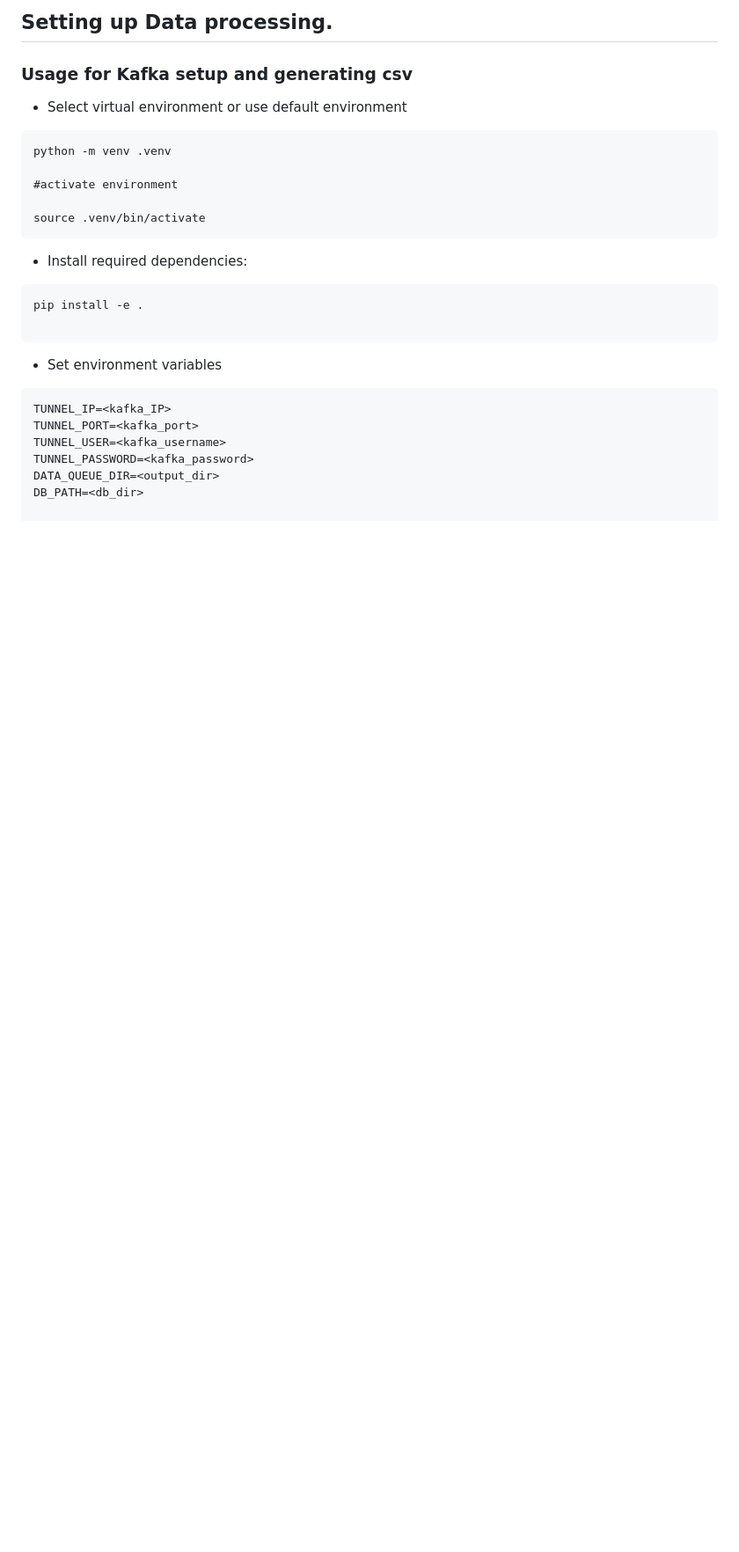
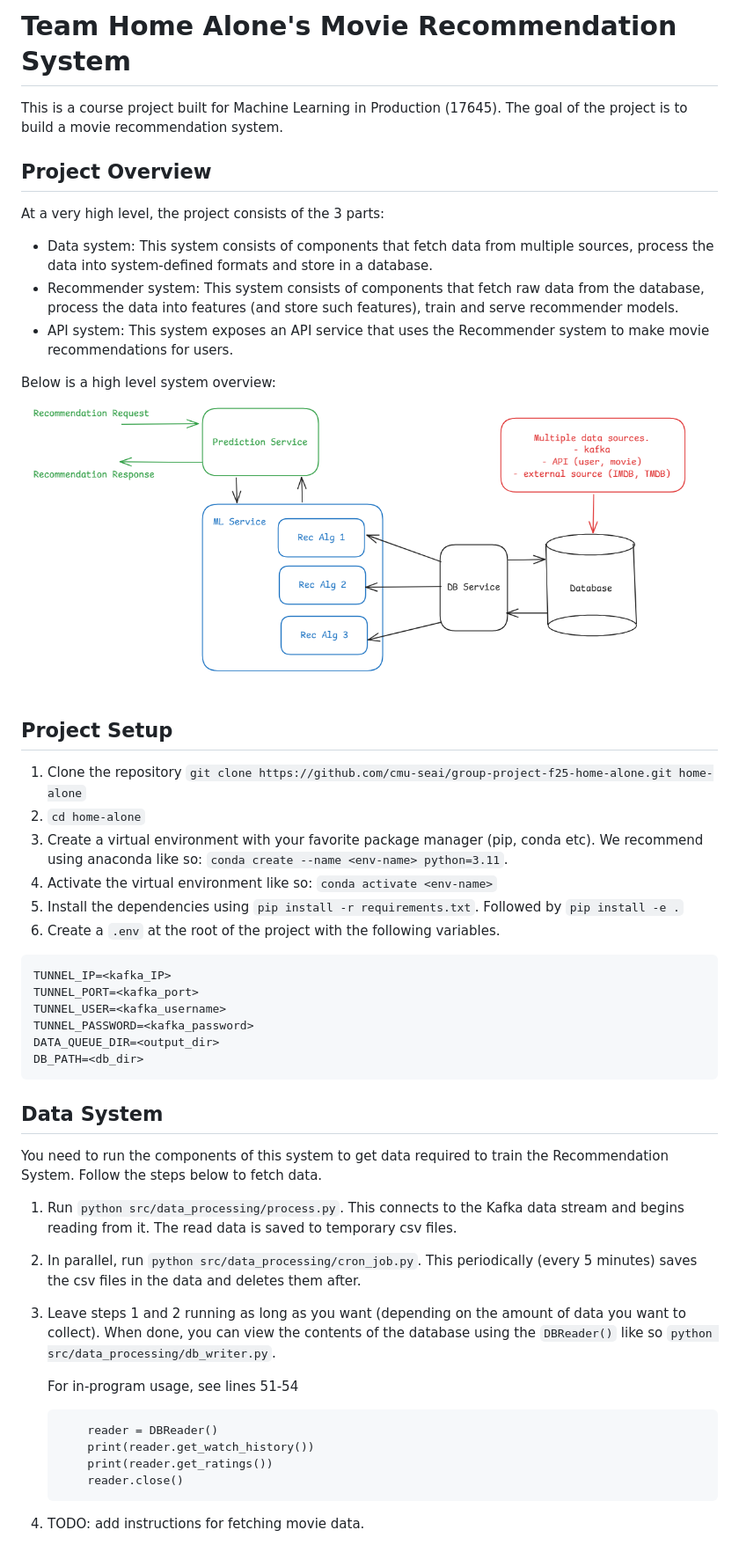
Before and after one commit to AbelAlemu155/MovieRecommenderSystemMLProd, a Markdown page: README.md, the part around one of its changes. Shown at 88% size. Drawn GitHub-style; pictures changed too: docs/images/sys_arch.png (added); blank space fills up the shorter version.

````diff
--- a/README.md
+++ b/README.md
@@ -1,23 +1,23 @@
-## Setting up Data processing.
-### Usage for Kafka setup and generating csv
-- Select virtual environment or use default environment
-```
-python -m venv .venv
+# Team Home Alone's Movie Recommendation System
+This is a course project built for Machine Learning in Production (17645). The goal of the project is to build a movie recommendation system.
 
-#activate environment
+## Project Overview
+At a very high level, the project consists of the 3 parts:
+- Data system: This system consists of components that fetch data from multiple sources, process the data into system-defined formats and store in a database.
+- Recommender system: This system consists of components that fetch raw data from the database, process the data into features (and store such features), train and serve recommender models.
+- API system: This system exposes an API service that uses the Recommender system to make movie recommendations for users.
 
-source .venv/bin/activate
-```
+Below is a high level system overview:
+![System Overview](docs/images/sys_arch.png)
 
-- Install required dependencies:
+## Project Setup
 
-```
-pip install -e .
-
-```
-
-- Set environment variables
-
+1. Clone the repository `git clone https://github.com/cmu-seai/group-project-f25-home-alone.git home-alone`
+2. `cd home-alone`
+3. Create a virtual environment with your favorite package manager (pip, conda etc). We recommend using anaconda like so: `conda create --name <env-name> python=3.11`.
+4. Activate the virtual environment like so: `conda activate <env-name>`
+5. Install the dependencies using `pip install -r requirements.txt`. Followed by `pip install -e .`
+6. Create a `.env` at the root of the project with the following variables.
 ```
 TUNNEL_IP=<kafka_IP>
 TUNNEL_PORT=<kafka_port>
@@ -25,3 +25,22 @@ TUNNEL_USER=<kafka_username>
 TUNNEL_PASSWORD=<kafka_password>
 DATA_QUEUE_DIR=<output_dir>
 DB_PATH=<db_dir>
+```
+
+## Data System
+
+You need to run the components of this system to get data required to train the Recommendation System. Follow the steps below to fetch data.
+
+1. Run `python src/data_processing/process.py`. This connects to the Kafka data stream and begins reading from it. The read data is saved to temporary csv files.
+2. In parallel, run `python src/data_processing/cron_job.py`. This periodically (every 5 minutes) saves the csv files in the data and deletes them after.
+3. Leave steps 1 and 2 running as long as you want (depending on the amount of data you want to collect). When done, you can view the contents of the database using the `DBReader()` like so `python src/data_processing/db_writer.py`.
+
+    For in-program usage, see lines 51-54
+    ```
+        reader = DBReader()
+        print(reader.get_watch_history())
+        print(reader.get_ratings())
+        reader.close()
+    ```
+4. TODO: add instructions for fetching movie data.
+
````
Also changed, not shown: other parts of README.md (+30 -29 lines), 9 other files.
